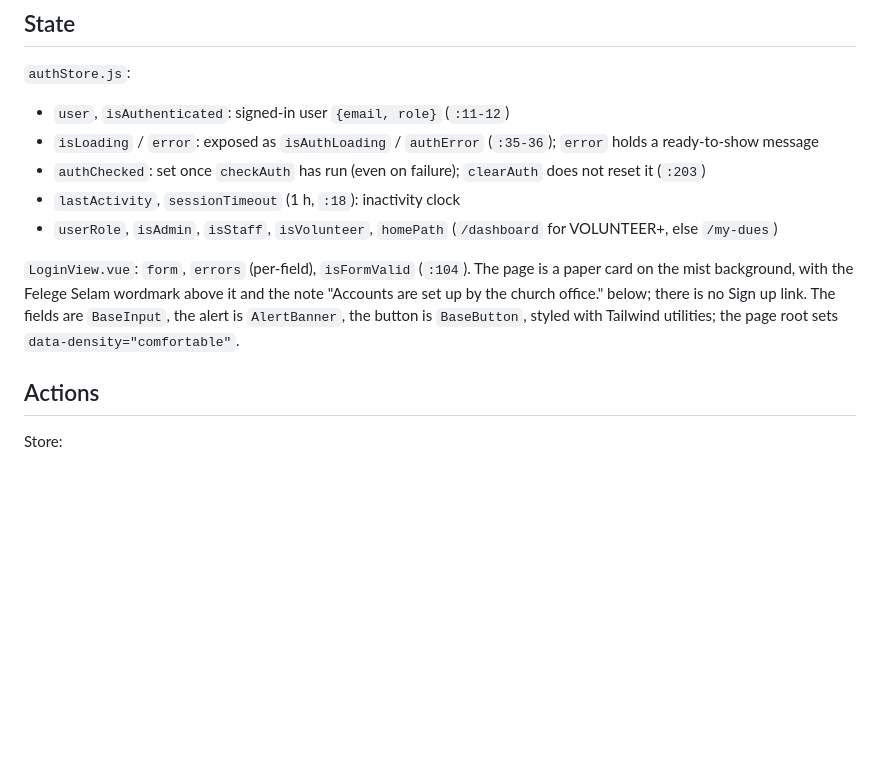
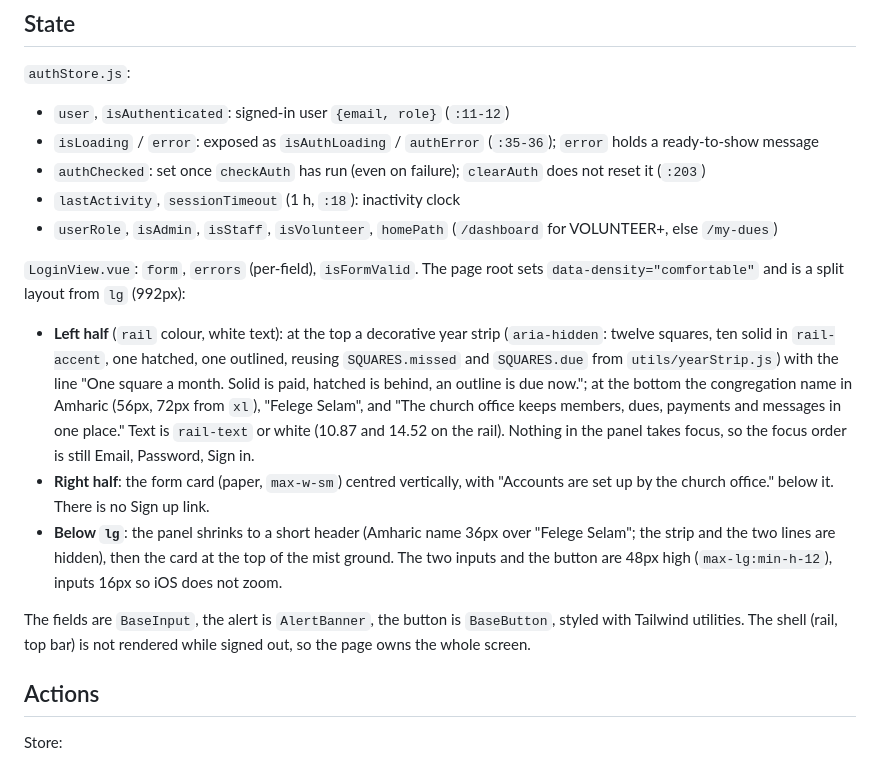
Before and after one commit to amenski/church-membership, a Markdown page: docs/features/login-view.md, the part around the change. GitHub-like rendering; blank space fills up the shorter version.

Commit message:
docs: sign-in split layout in design.md, login-view.md and sign-in.md

```diff
--- a/docs/features/login-view.md
+++ b/docs/features/login-view.md
@@ -22,7 +22,12 @@ Via `frontend/src/services/api.js` (`baseURL` `/api`, `:6`; `withCredentials`, `
 - `lastActivity`, `sessionTimeout` (1 h, `:18`): inactivity clock
 - `userRole`, `isAdmin`, `isStaff`, `isVolunteer`, `homePath` (`/dashboard` for VOLUNTEER+, else `/my-dues`)
 
-`LoginView.vue`: `form`, `errors` (per-field), `isFormValid` (`:104`). The page is a paper card on the mist background, with the Felege Selam wordmark above it and the note "Accounts are set up by the church office." below; there is no Sign up link. The fields are `BaseInput`, the alert is `AlertBanner`, the button is `BaseButton`, styled with Tailwind utilities; the page root sets `data-density="comfortable"`.
+`LoginView.vue`: `form`, `errors` (per-field), `isFormValid`. The page root sets `data-density="comfortable"` and is a split layout from `lg` (992px):
+- **Left half** (`rail` colour, white text): at the top a decorative year strip (`aria-hidden`: twelve squares, ten solid in `rail-accent`, one hatched, one outlined, reusing `SQUARES.missed` and `SQUARES.due` from `utils/yearStrip.js`) with the line "One square a month. Solid is paid, hatched is behind, an outline is due now."; at the bottom the congregation name in Amharic (56px, 72px from `xl`), "Felege Selam", and "The church office keeps members, dues, payments and messages in one place." Text is `rail-text` or white (10.87 and 14.52 on the rail). Nothing in the panel takes focus, so the focus order is still Email, Password, Sign in.
+- **Right half**: the form card (paper, `max-w-sm`) centred vertically, with "Accounts are set up by the church office." below it. There is no Sign up link.
+- **Below `lg`**: the panel shrinks to a short header (Amharic name 36px over "Felege Selam"; the strip and the two lines are hidden), then the card at the top of the mist ground. The two inputs and the button are 48px high (`max-lg:min-h-12`), inputs 16px so iOS does not zoom.
+
+The fields are `BaseInput`, the alert is `AlertBanner`, the button is `BaseButton`, styled with Tailwind utilities. The shell (rail, top bar) is not rendered while signed out, so the page owns the whole screen.
 
 ## Actions
 Store:
```
Also changed, not shown: docs/design.md (+7 -0 lines), docs/features/sign-in.md (+1 -0 lines).
